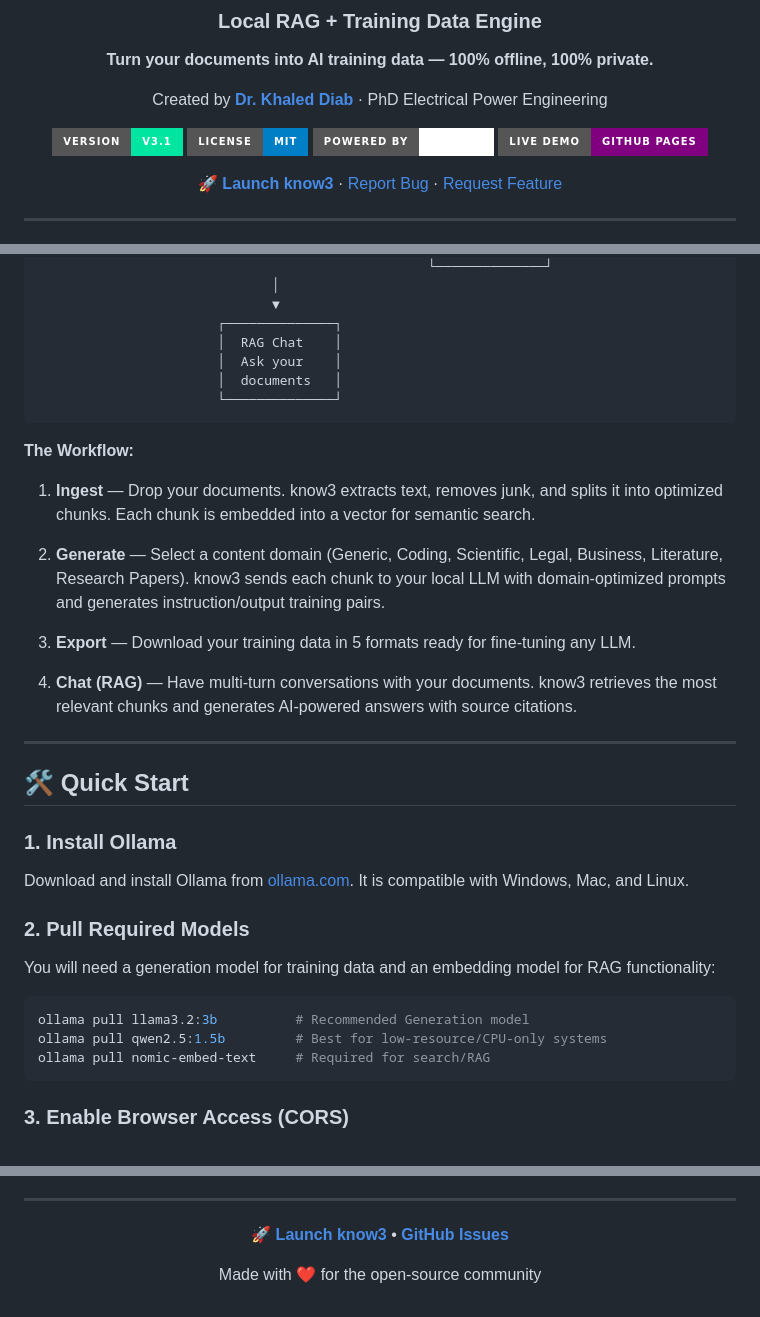
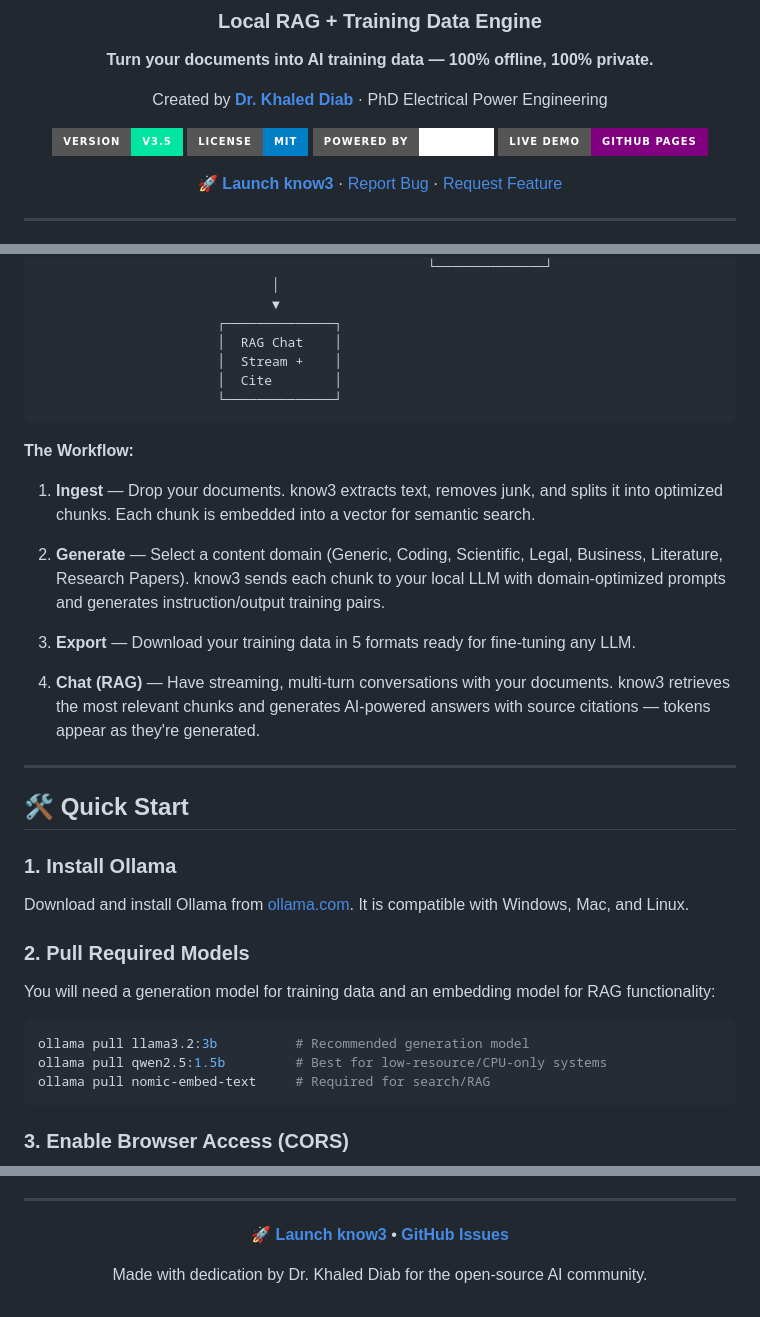
Before and after one commit to khalecl/know3, a Markdown page: README.md, 3 parts joined by grey strips. Drawn GitHub-style; badges without logos.

````diff
--- a/README.md
+++ b/README.md
@@ -8,7 +8,7 @@
 
 Created by **[Dr. Khaled Diab](https://github.com/khalecl)** · PhD Electrical Power Engineering
 
-[![Version](https://img.shields.io/badge/version-v3.1-00e5a0?style=for-the-badge)](https://github.com/khalecl/know3)
+[![Version](https://img.shields.io/badge/version-v3.5-00e5a0?style=for-the-badge)](https://github.com/khalecl/know3)
 [![License](https://img.shields.io/badge/license-MIT-blue?style=for-the-badge)](LICENSE)
 [![Ollama](https://img.shields.io/badge/Powered_by-Ollama-white?style=for-the-badge)](https://ollama.com)
 [![GitHub Pages](https://img.shields.io/badge/Live_Demo-GitHub_Pages-purple?style=for-the-badge)](https://khalecl.github.io/know3/)
@@ -46,8 +58,8 @@ Your Documents          Ollama (Local AI)         Training Data
                               ▼
                        ┌──────────────┐
                        │  RAG Chat    │
-                       │  Ask your    │
-                       │  documents   │
+                       │  Stream +    │
+                       │  Cite        │
                        └──────────────┘
 ```
 
@@ -59,7 +71,7 @@ Your Documents          Ollama (Local AI)         Training Data
 
 3. **Export** — Download your training data in 5 formats ready for fine-tuning any LLM.
 
-4. **Chat (RAG)** — Have multi-turn conversations with your documents. know3 retrieves the most relevant chunks and generates AI-powered answers with source citations.
+4. **Chat (RAG)** — Have streaming, multi-turn conversations with your documents. know3 retrieves the most relevant chunks and generates AI-powered answers with source citations — tokens appear as they're generated.
 
 ---
 
@@ -74,7 +86,7 @@ Download and install Ollama from [ollama.com](https://ollama.com/download). It i
 You will need a generation model for training data and an embedding model for RAG functionality:
 
 ```bash
-ollama pull llama3.2:3b          # Recommended Generation model
+ollama pull llama3.2:3b          # Recommended generation model
 ollama pull qwen2.5:1.5b         # Best for low-resource/CPU-only systems
 ollama pull nomic-embed-text     # Required for search/RAG
 ```
@@ -143,6 +160,6 @@ MIT License. Created by Dr. Khaled Diab.
 
 **[🚀 Launch know3](https://khalecl.github.io/know3/)** • **[GitHub Issues](https://github.com/khalecl/know3/issues)**
 
-Made with ❤️ for the open-source community
+Made with dedication by Dr. Khaled Diab for the open-source AI community.
 
 </div>
````
Also changed, not shown: other parts of README.md (+25 -8 lines).
